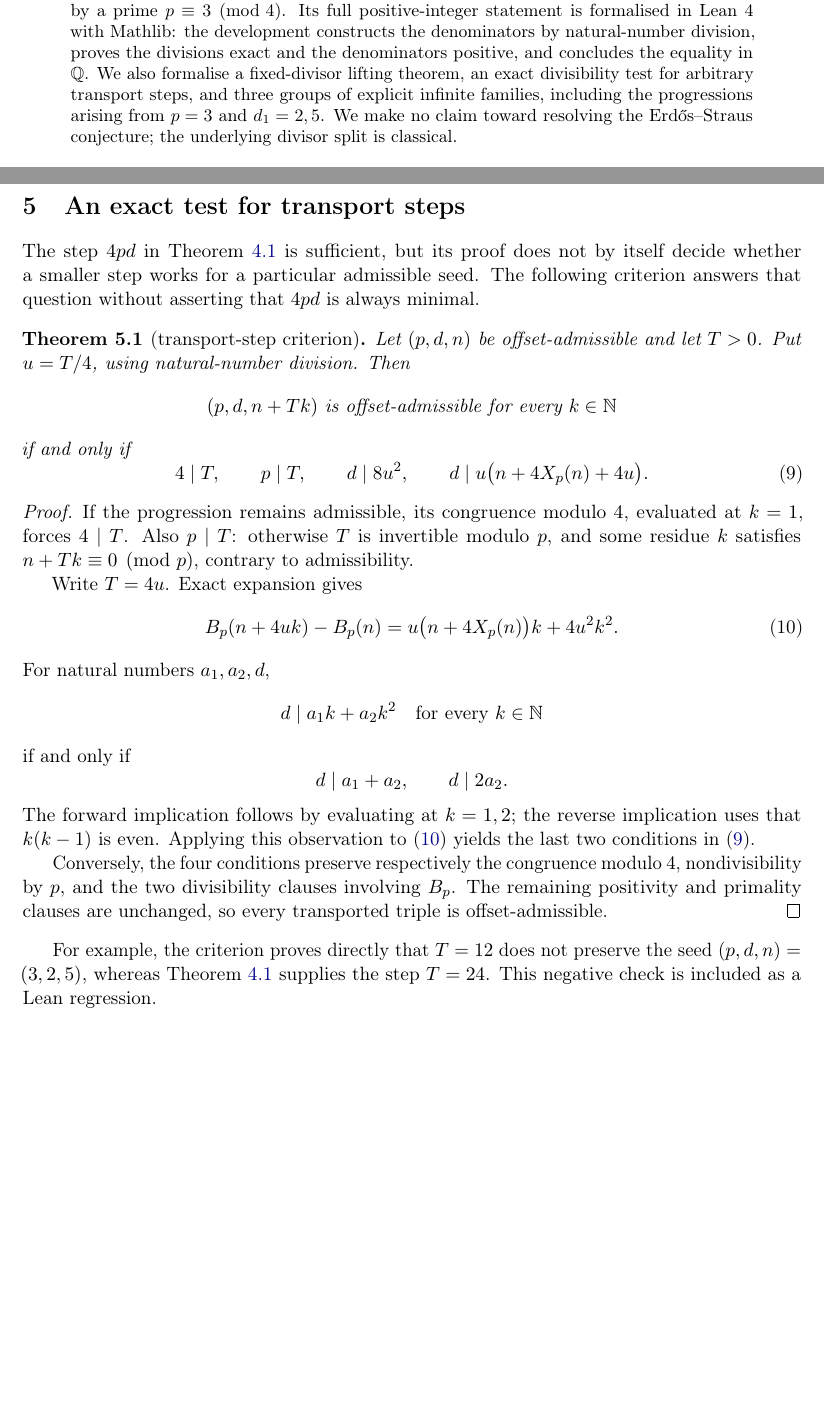
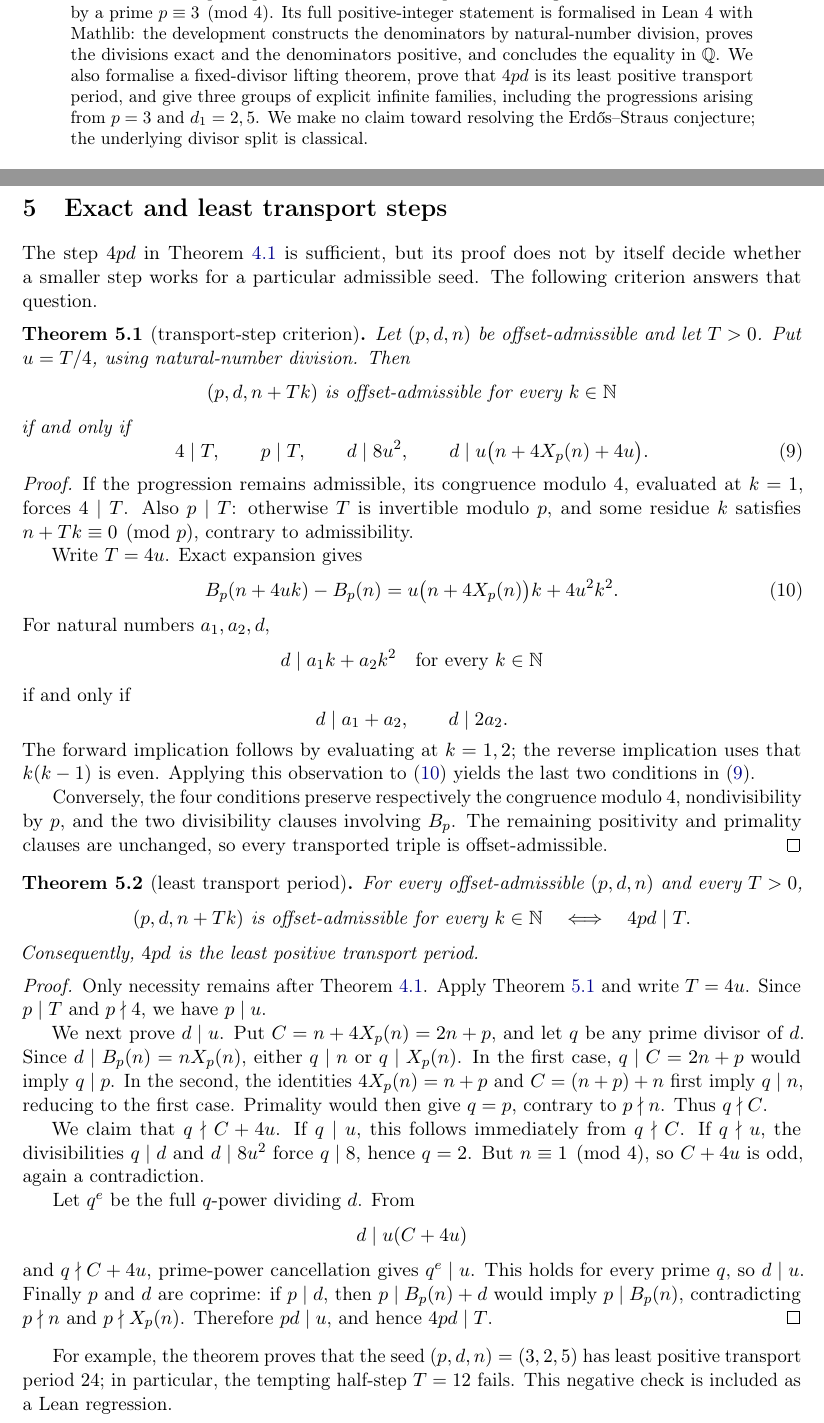
Before and after one commit to carlok/erdos-straus-offset-lean, a LaTeX paper (tex/erdos-straus-offset.tex): two parts of pages 1 and 4 of 6, joined at a grey line, cut so that both start at the same text, the shorter picture padded with empty space. Compiled offline with pdfLaTeX.

Commit message:
prove the least positive transport period

```diff
--- a/tex/erdos-straus-offset.tex
+++ b/tex/erdos-straus-offset.tex
@@ -44,11 +44,11 @@ condition indexed by a prime \(p\equiv3\pmod4\).  Its full positive-integer
 statement is formalised in Lean~4 with Mathlib: the development constructs the
 denominators by natural-number division, proves the divisions exact and the
 denominators positive, and concludes the equality in \(\Q\).  We also formalise
-a fixed-divisor lifting theorem, an exact divisibility test for arbitrary
-transport steps, and three groups of explicit infinite families, including the
-progressions arising from \(p=3\) and \(d_1=2,5\).  We make no claim toward
-resolving the Erdős--Straus conjecture; the underlying divisor split is
-classical.
+a fixed-divisor lifting theorem, prove that \(4pd\) is its least positive
+transport period, and give three groups of explicit infinite families,
+including the progressions arising from \(p=3\) and \(d_1=2,5\).  We make no
+claim toward resolving the Erdős--Straus conjecture; the underlying divisor
+split is classical.
 \end{abstract}
 
 \section{The divisor split}
@@ -253,12 +253,11 @@ including exactness of all divisions.  Finally,
 because a prime \(p\) and the admissible divisor \(d\) are positive.
 \end{proof}
 
-\section{An exact test for transport steps}
+\section{Exact and least transport steps}
 
 The step \(4pd\) in Theorem~\ref{thm:lifting} is sufficient, but its proof does
 not by itself decide whether a smaller step works for a particular admissible
-seed.  The following criterion answers that question without asserting that
-\(4pd\) is always minimal.
+seed.  The following criterion answers that question.
 
 \begin{theorem}[transport-step criterion]\label{thm:period-test}
 Let \((p,d,n)\) be offset-admissible and let \(T>0\).  Put \(u=T/4\), using
@@ -305,9 +304,47 @@ Conversely, the four conditions preserve respectively the congruence modulo
 every transported triple is offset-admissible.
 \end{proof}
 
-For example, the criterion proves directly that \(T=12\) does not preserve the
-seed \((p,d,n)=(3,2,5)\), whereas Theorem~\ref{thm:lifting} supplies the step
-\(T=24\).  This negative check is included as a Lean regression.
+\begin{theorem}[least transport period]\label{thm:least-period}
+For every offset-admissible \((p,d,n)\) and every \(T>0\),
+\[
+  (p,d,n+Tk)\ \text{is offset-admissible for every }k\in\N
+  \quad\Longleftrightarrow\quad
+  4pd\mid T.
+\]
+Consequently, \(4pd\) is the least positive transport period.
+\end{theorem}
+
+\begin{proof}
+Only necessity remains after Theorem~\ref{thm:lifting}.  Apply
+Theorem~\ref{thm:period-test} and write \(T=4u\).  Since \(p\mid T\) and
+\(p\nmid4\), we have \(p\mid u\).
+
+We next prove \(d\mid u\).  Put \(C=n+4X_p(n)=2n+p\), and let \(q\) be any
+prime divisor of \(d\).  Since \(d\mid B_p(n)=nX_p(n)\), either \(q\mid n\) or
+\(q\mid X_p(n)\).  In the first case, \(q\mid C=2n+p\) would imply
+\(q\mid p\).  In the second, the identities \(4X_p(n)=n+p\) and
+\(C=(n+p)+n\) first imply \(q\mid n\), reducing to the first case.  Primality
+would then give \(q=p\), contrary to \(p\nmid n\).  Thus \(q\nmid C\).
+
+We claim that \(q\nmid C+4u\).  If \(q\mid u\), this follows immediately from
+\(q\nmid C\).  If \(q\nmid u\), the divisibilities \(q\mid d\) and
+\(d\mid8u^2\) force \(q\mid8\), hence \(q=2\).  But \(n\equiv1\pmod4\), so
+\(C+4u\) is odd, again a contradiction.
+
+Let \(q^e\) be the full \(q\)-power dividing \(d\).  From
+\[
+  d\mid u(C+4u)
+\]
+and \(q\nmid C+4u\), prime-power cancellation gives \(q^e\mid u\).
+This holds for every prime \(q\), so \(d\mid u\).  Finally \(p\) and \(d\) are
+coprime: if \(p\mid d\), then \(p\mid B_p(n)+d\) would imply
+\(p\mid B_p(n)\), contradicting \(p\nmid n\) and \(p\nmid X_p(n)\).
+Therefore \(pd\mid u\), and hence \(4pd\mid T\).
+\end{proof}
+
+For example, the theorem proves that the seed \((p,d,n)=(3,2,5)\) has least
+positive transport period \(24\); in particular, the tempting half-step
+\(T=12\) fails.  This negative check is included as a Lean regression.
 
 \section{Explicit infinite families}
 
```
Also changed, not shown: README.md, tex/erdos-straus-offset.pdf, tex/erdos-straus-offset.tex (9 more changed lines), 1 other file.
